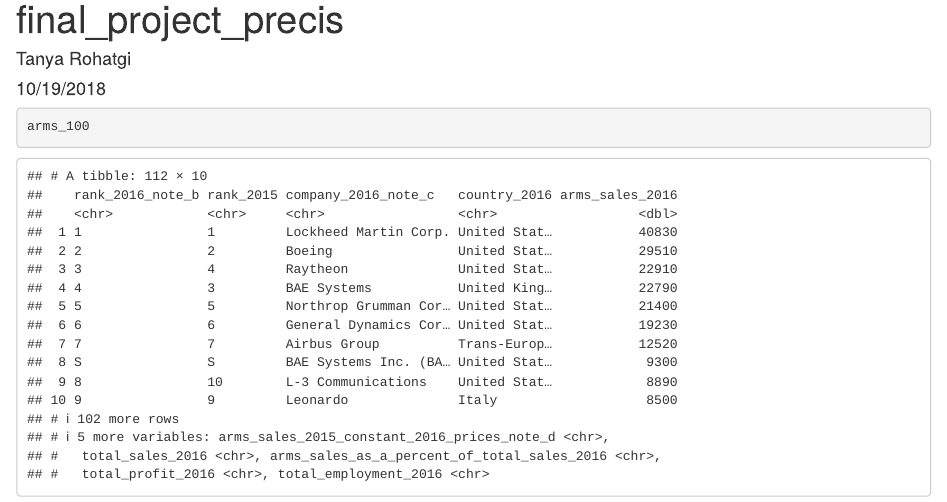
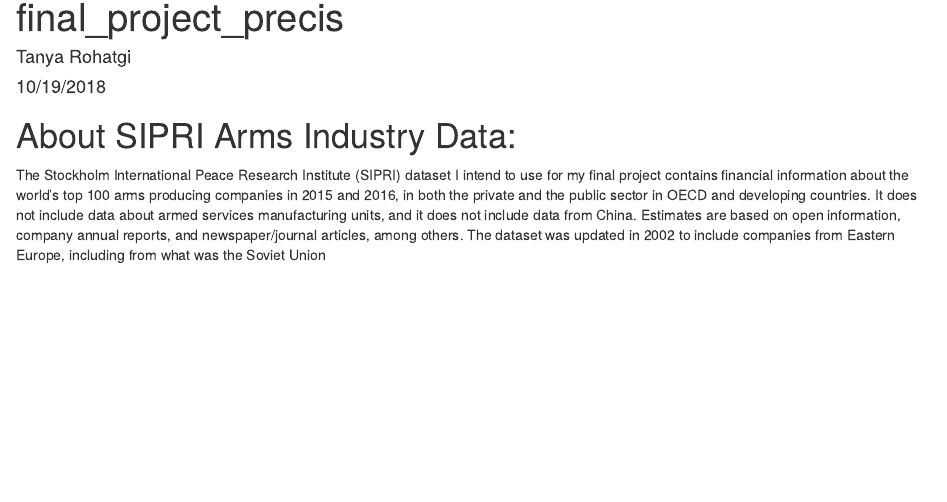
Before and after one commit to tanyarohatgi/Final-Project-Precis, an R Markdown document (precis.Rmd): the page in a window 1100 px wide, from its top. Rendered offline with R 4.5, knitr and Pandoc, with nearby package versions; column names are cleaned by a stand-in for the janitor package.

Commit message:
Commit after adding information section.

````diff
--- a/precis.Rmd
+++ b/precis.Rmd
@@ -19,6 +19,10 @@
   select(- notes_2016)
 ```
 
+# About SIPRI Arms Industry Data:
+
+The Stockholm International Peace Research Institute (SIPRI) dataset I intend to use for my final project contains financial information about the world's top 100 arms producing companies in 2015 and 2016, in both the private and the public sector in OECD and developing countries. It does not include data about armed services manufacturing units, and it does not include data from China. Estimates are based on open information, company annual reports, and newspaper/journal articles, among others. The dataset was updated in 2002 to include companies from Eastern Europe, including from what was the Soviet Union
+
 ```{r}
-arms_100
+
 ```
````
Also changed, not shown: precis.html.
